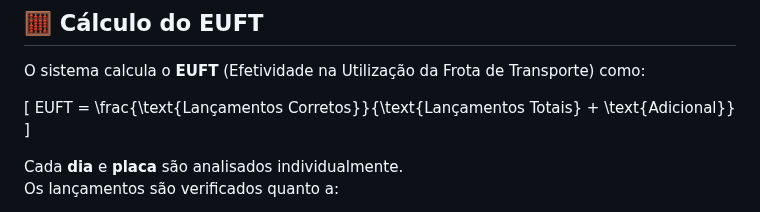
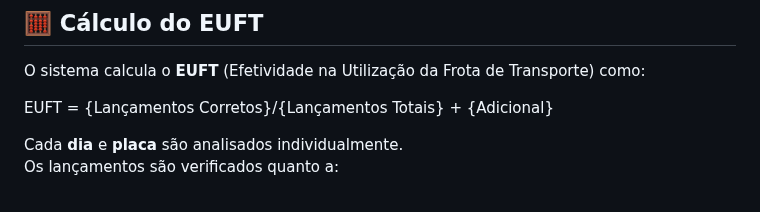
Before and after one commit to Dougas85/euft2, a Markdown page: README.md, the part around the change. GitHub-like rendering.

```diff
--- a/README.md
+++ b/README.md
@@ -138,9 +138,9 @@ Acesse no navegador:
 
 O sistema calcula o **EUFT** (Efetividade na Utilização da Frota de Transporte) como:
 
-\[
-EUFT = \frac{\text{Lançamentos Corretos}}{\text{Lançamentos Totais} + \text{Adicional}}
-\]
+
+EUFT = {Lançamentos Corretos}/{Lançamentos Totais} + {Adicional}
+
 
 Cada **dia** e **placa** são analisados individualmente.
 Os lançamentos são verificados quanto a:
```
